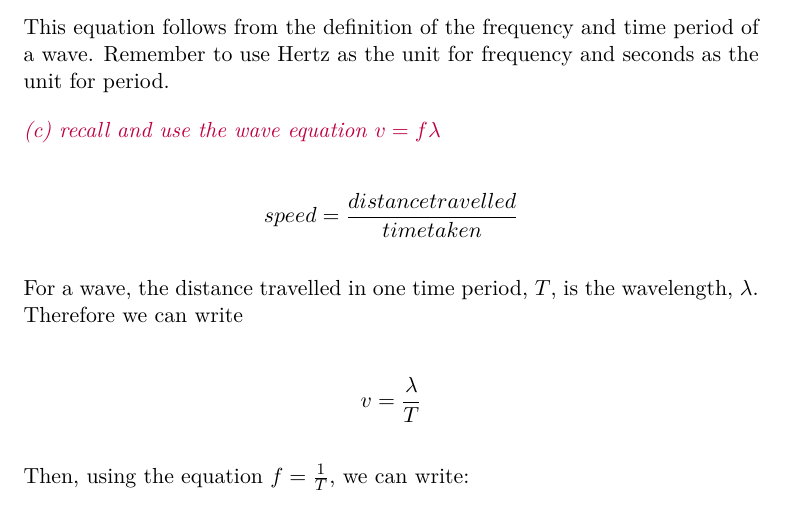
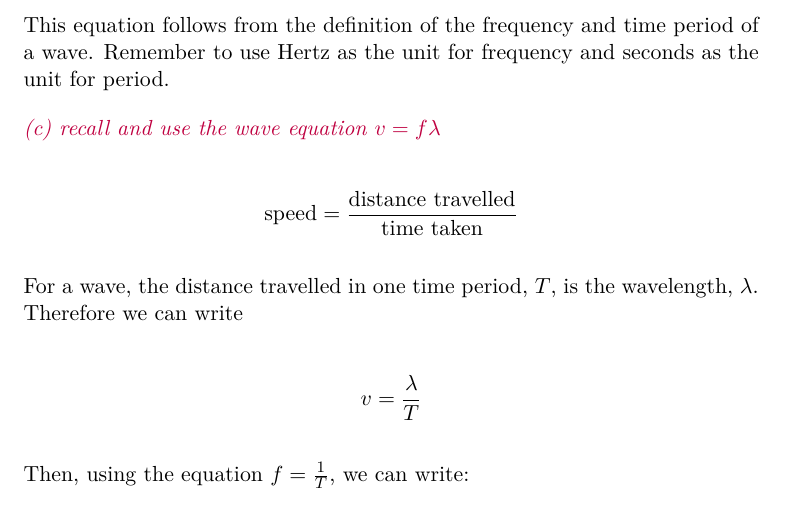
Before and after one commit to mrpsharp/physics-PreU, a LaTeX document (6-waves.tex): part of page 2 of 9, cut so that both start at the same text. Compiled offline with pdfLaTeX.

Commit message:
Add \text to word equation
It was displaying "speed", "distance travelled", and "time taken" hitherto as italicised sequences of variables, rather than words, and omitting the space.

```diff
--- a/6-waves.tex
+++ b/6-waves.tex
@@ -34,7 +34,7 @@ This equation follows from the definition of the frequency and time period of a
 
 \spec{recall and use the wave equation $v=f\lambda$}
 
-$$speed = \frac{distance travelled}{time taken}$$
+$$\text{speed} = \frac{\text{distance travelled}}{\text{time taken}}$$
 
 For a wave, the distance travelled in one time period, $T$, is the wavelength, $\lambda$. Therefore we can write
 
```
